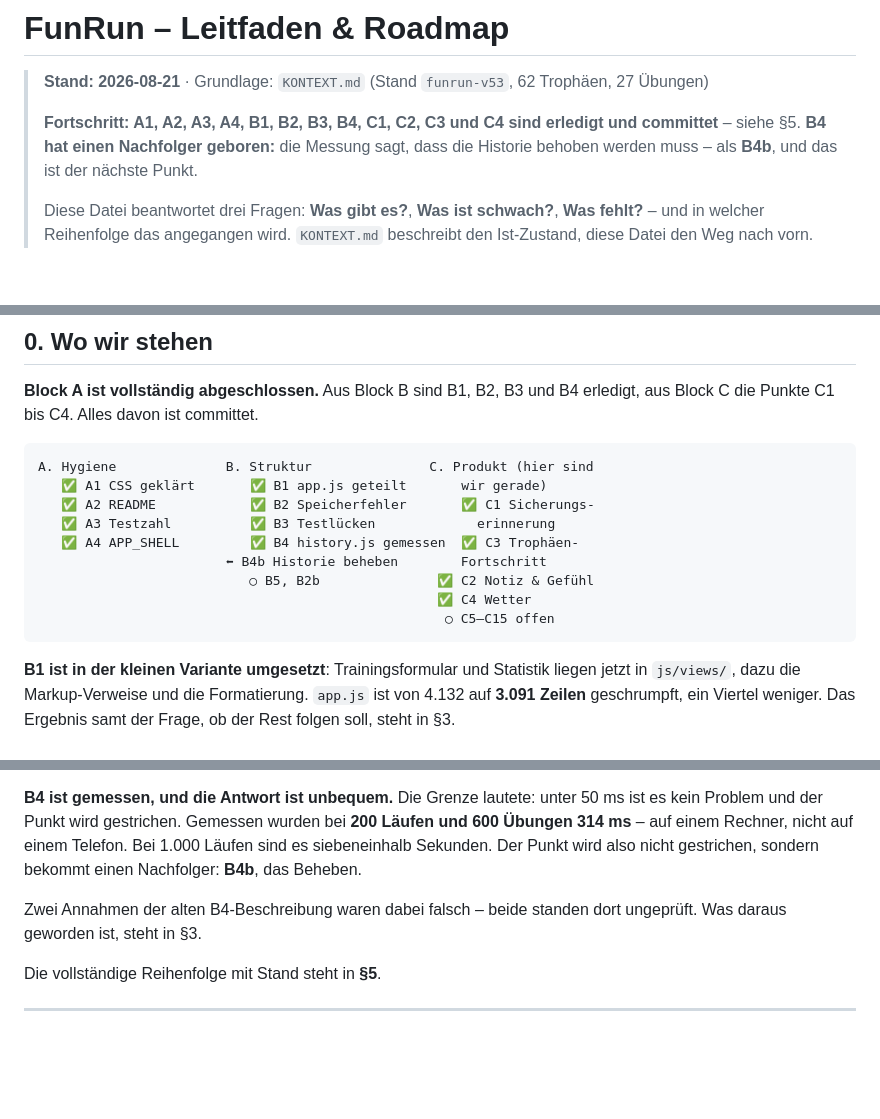
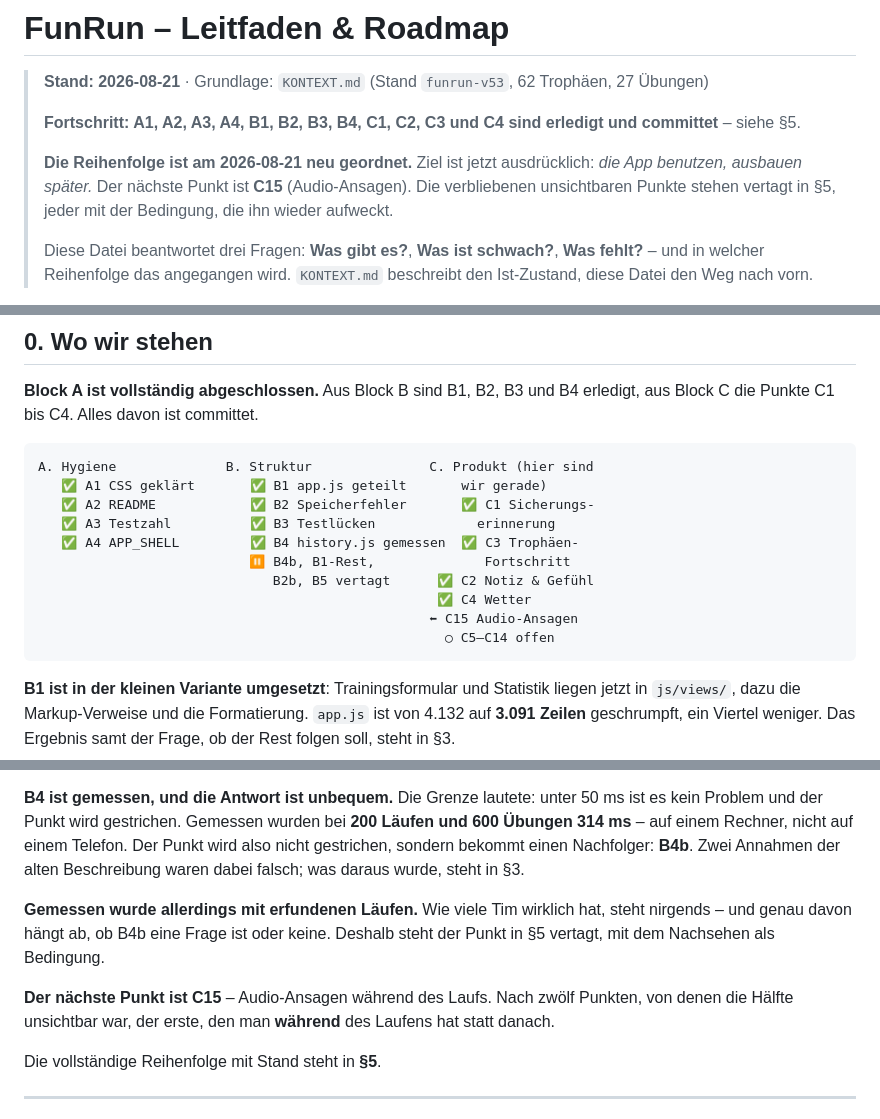
Before and after one commit to DerTimsIstDa/Laufapp, a Markdown page: ROADMAP.md, 3 parts joined by grey strips. GitHub-like rendering; blank space fills up the shorter version.

````diff
--- a/ROADMAP.md
+++ b/ROADMAP.md
@@ -3,9 +3,12 @@
 > **Stand: 2026-08-21** · Grundlage: `KONTEXT.md` (Stand `funrun-v53`, 62 Trophäen, 27 Übungen)
 >
 > **Fortschritt: A1, A2, A3, A4, B1, B2, B3, B4, C1, C2, C3 und C4 sind
-> erledigt und committet** – siehe §5. **B4 hat einen Nachfolger geboren:**
-> die Messung sagt, dass die Historie behoben werden muss – als **B4b**, und
-> das ist der nächste Punkt.
+> erledigt und committet** – siehe §5.
+>
+> **Die Reihenfolge ist am 2026-08-21 neu geordnet.** Ziel ist jetzt
+> ausdrücklich: *die App benutzen, ausbauen später.* Der nächste Punkt ist
+> **C15** (Audio-Ansagen). Die verbliebenen unsichtbaren Punkte stehen
+> vertagt in §5, jeder mit der Bedingung, die ihn wieder aufweckt.
 >
 > Diese Datei beantwortet drei Fragen: **Was gibt es?**, **Was ist schwach?**,
 > **Was fehlt?** – und in welcher Reihenfolge das angegangen wird.
@@ -42,10 +45,11 @@ A. Hygiene              B. Struktur               C. Produkt (hier sind
    ✅ A2 README            ✅ B2 Speicherfehler       ✅ C1 Sicherungs-
    ✅ A3 Testzahl          ✅ B3 Testlücken             erinnerung
    ✅ A4 APP_SHELL         ✅ B4 history.js gemessen  ✅ C3 Trophäen-
-                        ⬅ B4b Historie beheben        Fortschritt
-                           ○ B5, B2b               ✅ C2 Notiz & Gefühl
+                           ⏸ B4b, B1-Rest,              Fortschritt
+                              B2b, B5 vertagt      ✅ C2 Notiz & Gefühl
                                                    ✅ C4 Wetter
-                                                    ○ C5–C15 offen
+                                                  ⬅ C15 Audio-Ansagen
+                                                    ○ C5–C14 offen
 ```
 
 **B1 ist in der kleinen Variante umgesetzt**: Trainingsformular und Statistik
@@ -73,11 +77,17 @@ Wächter aus C2 haben die Lücke vorher gemeldet. Das Ergebnis steht in §4.
 **B4 ist gemessen, und die Antwort ist unbequem.** Die Grenze lautete: unter
 50 ms ist es kein Problem und der Punkt wird gestrichen. Gemessen wurden bei
 **200 Läufen und 600 Übungen 314 ms** – auf einem Rechner, nicht auf einem
-Telefon. Bei 1.000 Läufen sind es siebeneinhalb Sekunden. Der Punkt wird also
-nicht gestrichen, sondern bekommt einen Nachfolger: **B4b**, das Beheben.
+Telefon. Der Punkt wird also nicht gestrichen, sondern bekommt einen
+Nachfolger: **B4b**. Zwei Annahmen der alten Beschreibung waren dabei falsch;
+was daraus wurde, steht in §3.
 
-Zwei Annahmen der alten B4-Beschreibung waren dabei falsch – beide standen
-dort ungeprüft. Was daraus geworden ist, steht in §3.
+**Gemessen wurde allerdings mit erfundenen Läufen.** Wie viele Tim wirklich
+hat, steht nirgends – und genau davon hängt ab, ob B4b eine Frage ist oder
+keine. Deshalb steht der Punkt in §5 vertagt, mit dem Nachsehen als Bedingung.
+
+**Der nächste Punkt ist C15** – Audio-Ansagen während des Laufs. Nach zwölf
+Punkten, von denen die Hälfte unsichtbar war, der erste, den man **während**
+des Laufens hat statt danach.
 
 Die vollständige Reihenfolge mit Stand steht in **§5**.
 
````
Also changed, not shown: other parts of ROADMAP.md (+60 -7 lines), KONTEXT.md (+1 -0 lines).
